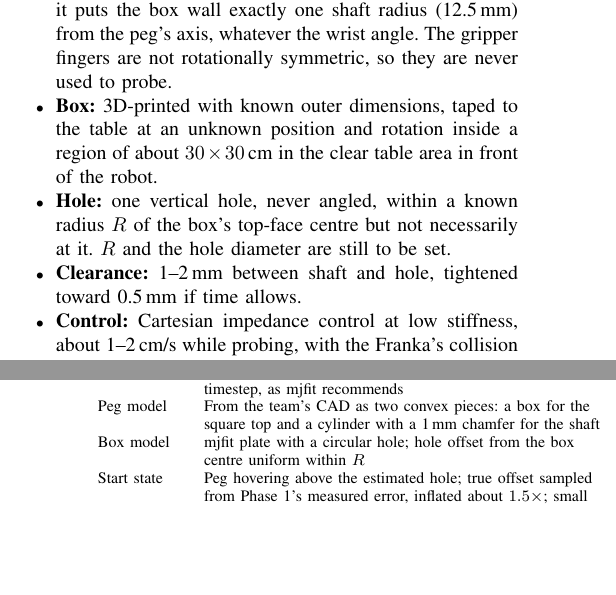
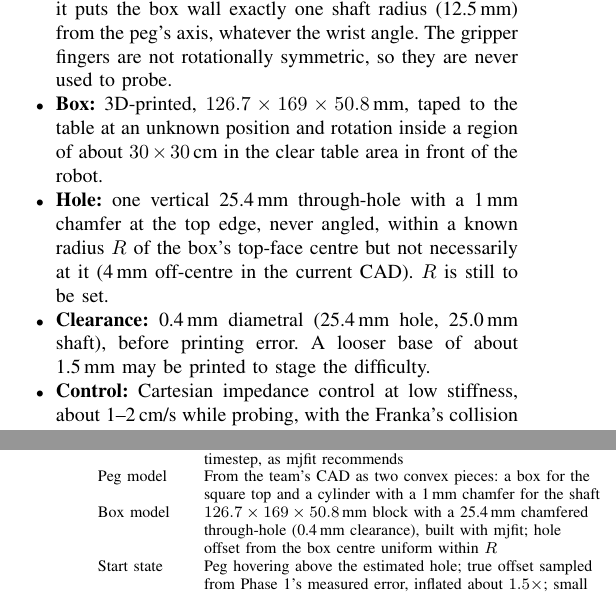
Before and after one commit to rborah-cmu/team-kilo-blind-insertion, a LaTeX paper (proposal/proposal.tex): two parts of the columns of pages 1 and 3 of 4, joined at a grey line, cut so that both start at the same text, the shorter picture padded with empty space. Compiled offline with pdfLaTeX.

Commit message:
Update proposal for the real base and 0.4 mm clearance
- Base 126.7 x 169 x 50.8 mm with a 25.4 mm chamfered through-hole
- Clearance 0.4 mm (was 1-2 mm); E7 now compares against a looser base
- New risk: printed hole undersized; jam mitigation updated
- Top-align float-only pages

Co-Authored-By: Claude Opus 5.5 <noreply@anthropic.com>

```diff
--- a/proposal/proposal.tex
+++ b/proposal/proposal.tex
@@ -22,6 +22,15 @@
 \renewcommand{\dblfloatpagefraction}{0.8}
 \setcounter{topnumber}{3}
 \setcounter{dbltopnumber}{2}
+% Stack floats from the top of float-only pages instead of spreading them out.
+\makeatletter
+\setlength{\@dblfptop}{0pt}
+\setlength{\@dblfpsep}{14pt plus 2pt}
+\setlength{\@dblfpbot}{0pt plus 1fil}
+\setlength{\@fptop}{0pt}
+\setlength{\@fpsep}{14pt plus 2pt}
+\setlength{\@fpbot}{0pt plus 1fil}
+\makeatother
 \newcolumntype{L}{>{\raggedright\arraybackslash}X}
 
 \begin{document}
@@ -95,14 +104,16 @@ $\dot q$ and estimated external torques $\tauext$.
   exactly one shaft radius (12.5\,mm) from the peg's axis, whatever the wrist
   angle. The gripper fingers are not rotationally symmetric, so they are never
   used to probe.
-  \item \textbf{Box:} 3D-printed with known outer dimensions, taped to the table
+  \item \textbf{Box:} 3D-printed, $126.7\times169\times50.8$\,mm, taped to the table
   at an unknown position and rotation inside a region of about
   $30\times30$\,cm in the clear table area in front of the robot.
-  \item \textbf{Hole:} one vertical hole, never angled, within a known radius $R$
-  of the box's top-face centre but not necessarily at it. $R$ and the hole
-  diameter are still to be set.
-  \item \textbf{Clearance:} 1--2\,mm between shaft and hole, tightened toward
-  0.5\,mm if time allows.
+  \item \textbf{Hole:} one vertical 25.4\,mm through-hole with a 1\,mm chamfer
+  at the top edge, never angled, within a known radius $R$ of the box's top-face
+  centre but not necessarily at it (4\,mm off-centre in the current CAD). $R$ is
+  still to be set.
+  \item \textbf{Clearance:} 0.4\,mm diametral (25.4\,mm hole, 25.0\,mm shaft),
+  before printing error. A looser base of about 1.5\,mm may be printed to stage
+  the difficulty.
   \item \textbf{Control:} Cartesian impedance control at low stiffness, about
   1--2\,cm/s while probing, with the Franka's collision thresholds raised so
   contact does not trigger its safety stop.
@@ -240,7 +251,7 @@ Element & Design \\
 \midrule
 Simulator & MuJoCo with the Menagerie~\cite{menagerie2022} Franka Panda; 1\,ms timestep, as mjfit recommends \\
 Peg model & From the team's CAD as two convex pieces: a box for the square top and a cylinder with a 1\,mm chamfer for the shaft \\
-Box model & mjfit plate with a circular hole; hole offset from the box centre uniform within $R$ \\
+Box model & $126.7\times169\times50.8$\,mm block with a 25.4\,mm chamfered through-hole (0.4\,mm clearance), built with mjfit; hole offset from the box centre uniform within $R$ \\
 Start state & Peg hovering above the estimated hole; true offset sampled from Phase~1's measured error, inflated about $1.5\times$; small grasp offset and tilt \\
 Observation & 0.3--0.6\,s history of $q$, $\dot q$, $\tauext$, plus the estimated hole centre relative to the peg tip \\
 Action & End-effector position deltas $(x,y,z)$ to Cartesian impedance control at 20--50\,Hz; no rotation \\
```
Also changed, not shown: proposal/proposal.pdf, proposal/proposal.tex (5 more changed lines).
